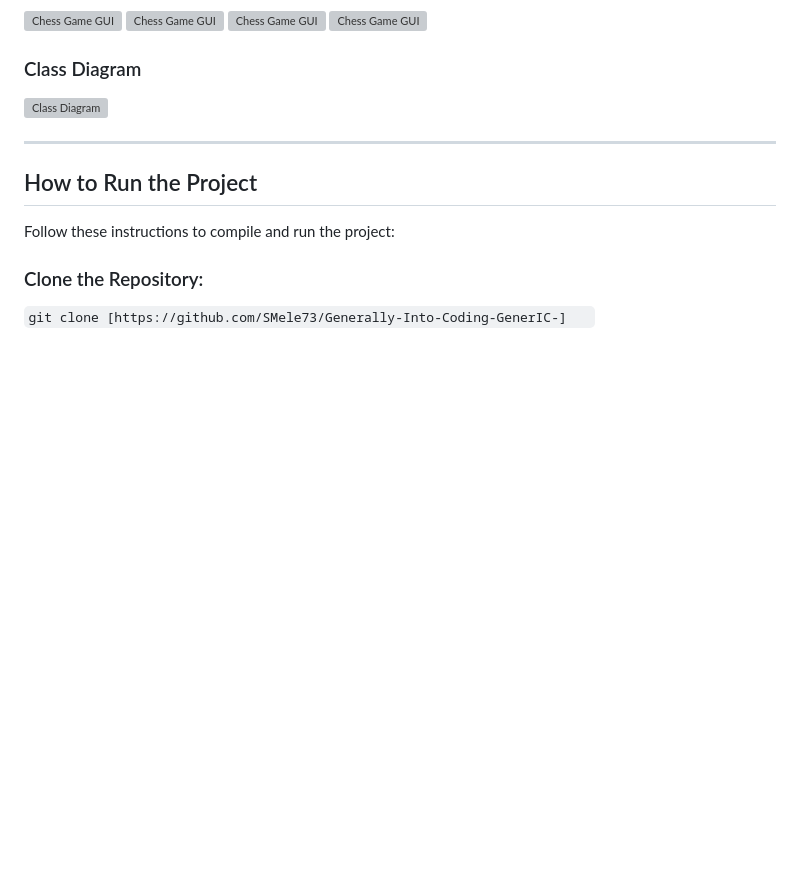
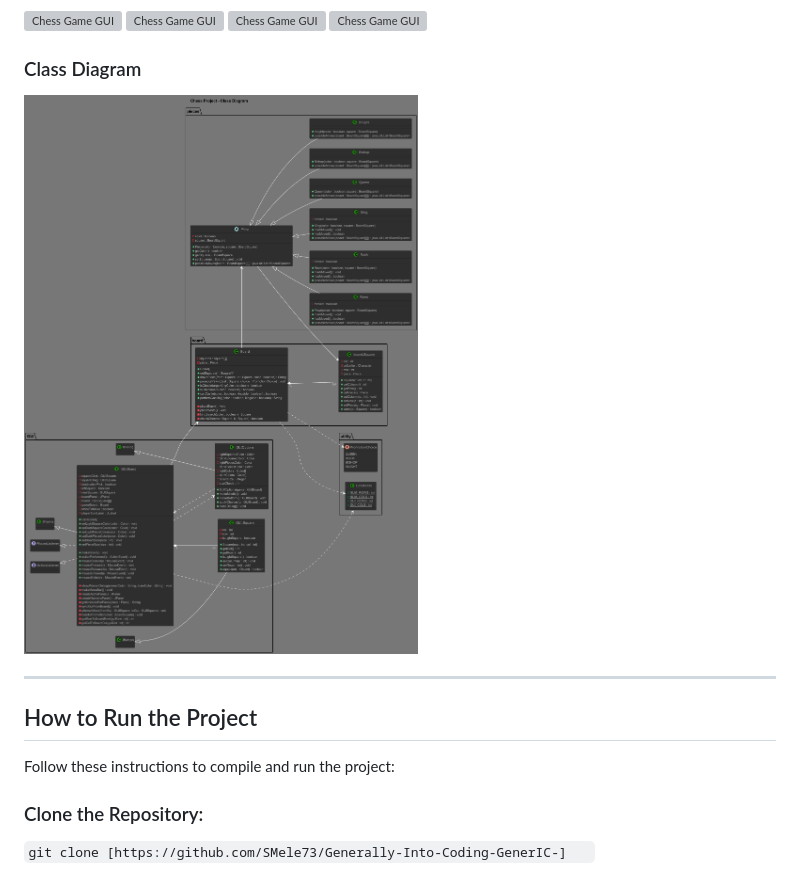
Before and after one commit to SMele73/Generally-Into-Coding-GenerIC-, a Markdown page: README.md, the part around the change. Rendered like a GitHub page; pictures changed too: images/Class_Diagram.png (added); blank space fills up the shorter version; grey boxes are pictures that could not be loaded.

Commit message:
Class diagram png

```diff
--- a/README.md
+++ b/README.md
@@ -28,7 +28,7 @@ This project is a GUI-based Chess game developed as part of our Object-Oriented
 ![Chess Game GUI](class_diagram.png)
 ![Chess Game GUI](class_diagram.png)
 ### Class Diagram
-![Class Diagram](class_diagram.png)
+![Class Diagram](images/Class_Diagram.png)
 
 ---
 ## How to Run the Project
```
